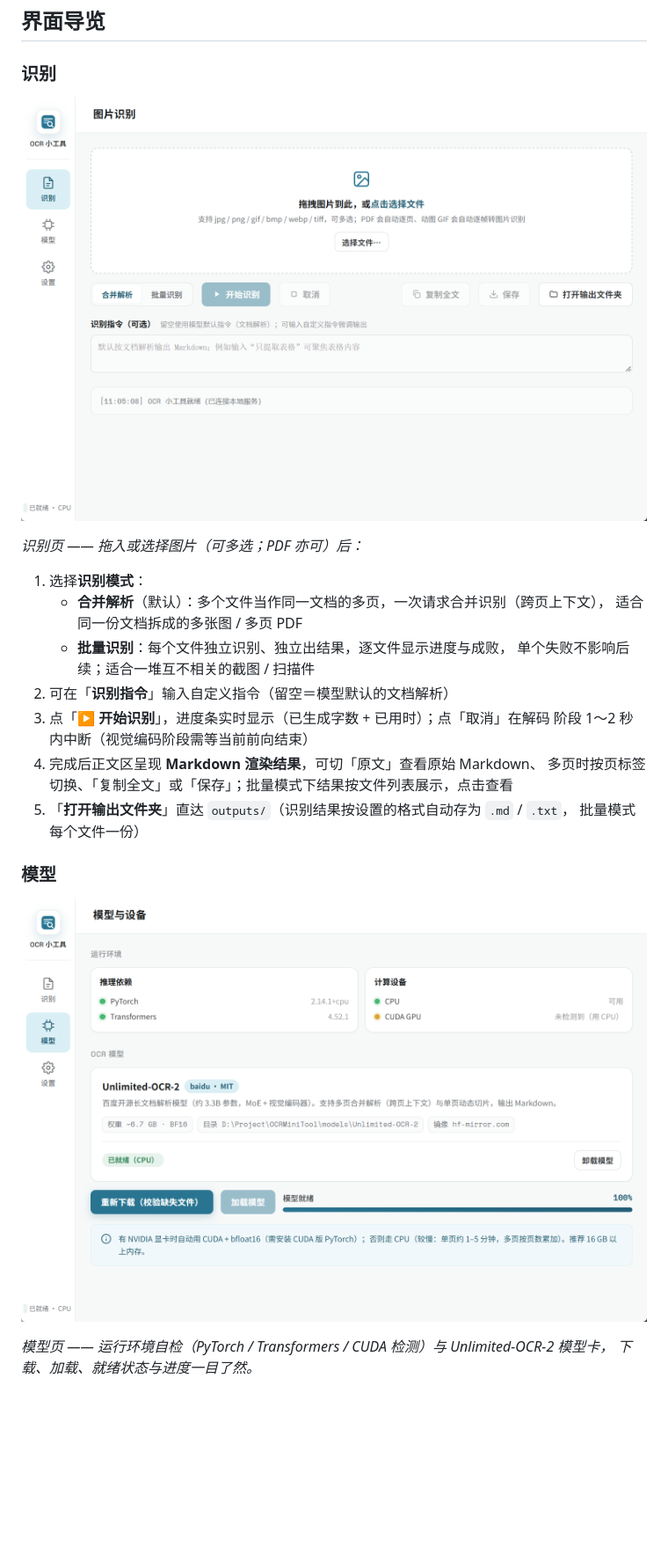
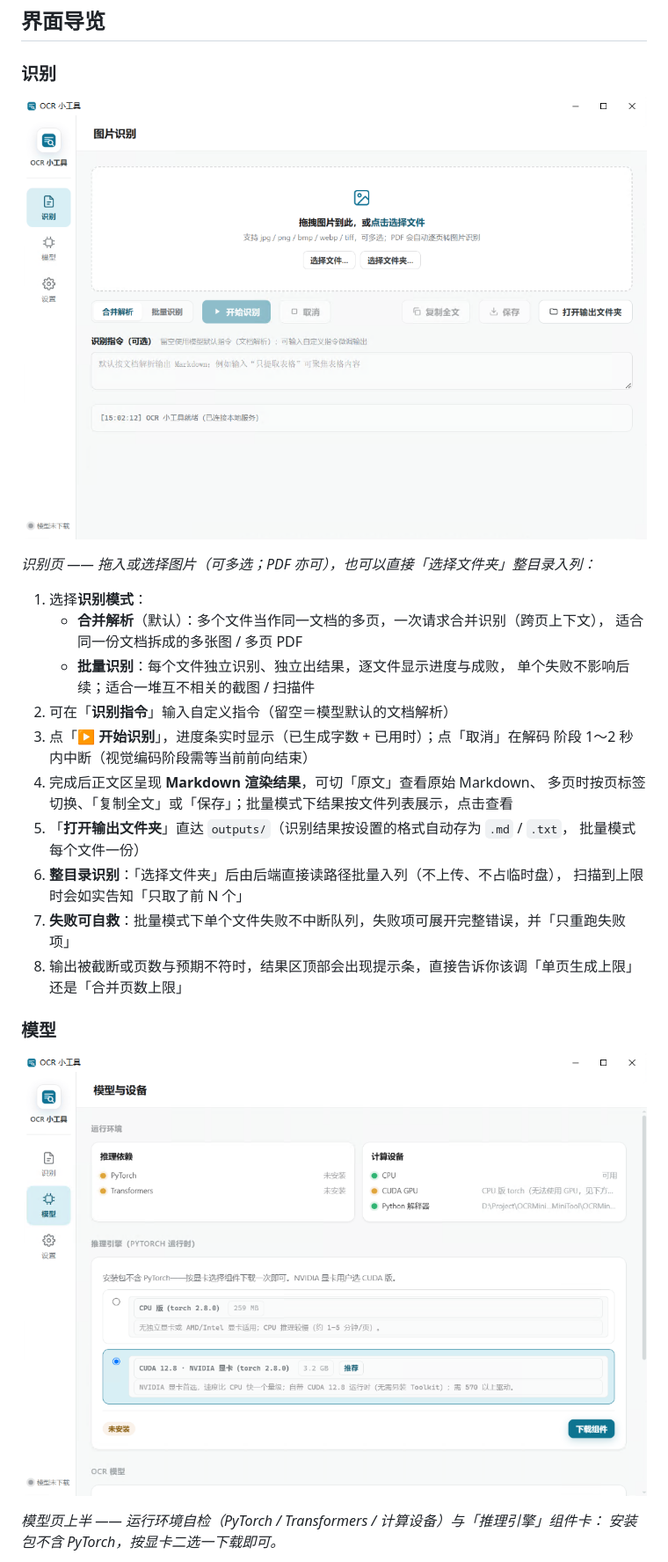
Before and after one commit to Superce1l/OCRMiniTool, a Markdown page: README.md, the part around one of its changes. Shown at 88% size. GitHub-like rendering; pictures changed too: readme/ui-model-env.png (added), readme/ui-model.png (deleted), readme/ui-recognize.png; blank space fills up the shorter version.

```diff
--- a/README.md
+++ b/README.md
@@ -56,7 +56,7 @@
 
 ![识别页：拖放文件、选择模式、开始识别](readme/ui-recognize.png)
 
-*识别页 —— 拖入或选择图片（可多选；PDF 亦可）后：*
+*识别页 —— 拖入或选择图片（可多选；PDF 亦可），也可以直接「选择文件夹」整目录入列：*
 
 1. 选择**识别模式**：
    - **合并解析**（默认）：多个文件当作同一文档的多页，一次请求合并识别（跨页上下文），
@@ -70,11 +70,15 @@
    多页时按页标签切换、「复制全文」或「保存」；批量模式下结果按文件列表展示，点击查看
 5. 「**打开输出文件夹**」直达 `outputs/`（识别结果按设置的格式自动存为 `.md` / `.txt`，
    批量模式每个文件一份）
+6. **整目录识别**：「选择文件夹」后由后端直接读路径批量入列（不上传、不占临时盘），
+   扫描到上限时会如实告知「只取了前 N 个」
+7. **失败可自救**：批量模式下单个文件失败不中断队列，失败项可展开完整错误，并「只重跑失败项」
+8. 输出被截断或页数与预期不符时，结果区顶部会出现提示条，直接告诉你该调「单页生成上限」还是「合并页数上限」
 
 ### 模型
 
-![模型页：运行环境自检与模型下载 / 加载](readme/ui-model.png)
+![模型页上半：运行环境自检与推理引擎组件](readme/ui-model-env.png)
 
-*模型页 —— 运行环境自检（PyTorch / Transformers / CUDA 检测）与 Unlimited-OCR-2 模型卡，
-下载、加载、就绪状态与进度一目了然。*
+*模型页上半 —— 运行环境自检（PyTorch / Transformers / 计算设备）与「推理引擎」组件卡：
+安装包不含 PyTorch，按显卡二选一下载即可。*
 
```
Also changed, not shown: other parts of README.md (+14 -4 lines), readme/ui-model-card.png (added), readme/ui-recognition-params.png (added), readme/ui-settings.png, 2 other files.
